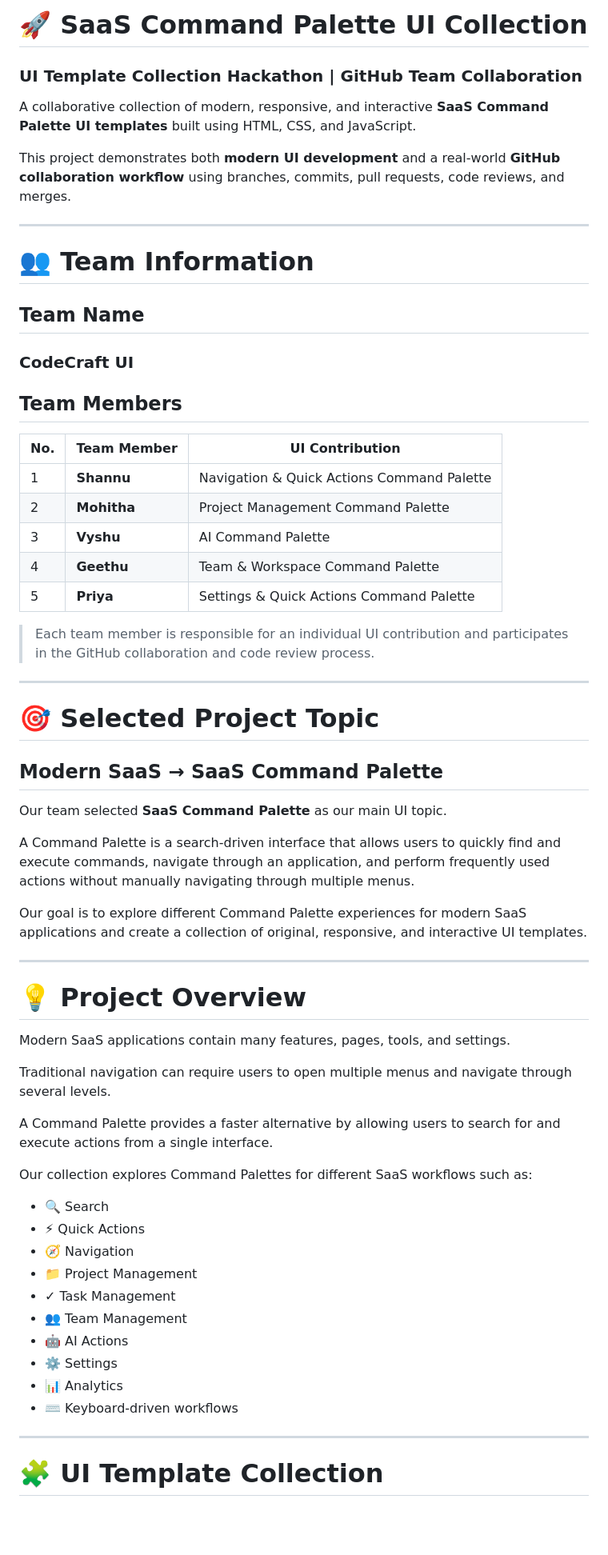
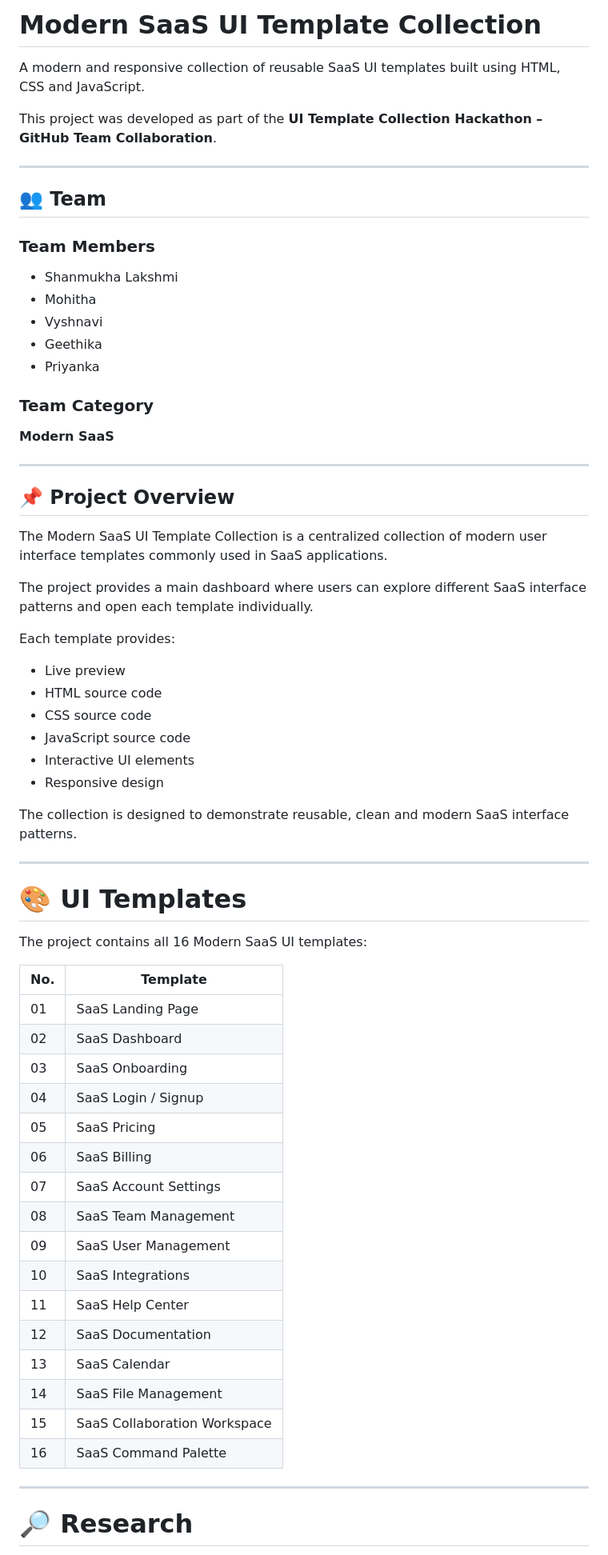
Before and after one commit to shannu123-ai/SaaS-Command-Palette-UI, a Markdown page: README.md, the part around one of its changes. Shown at 80% size. Drawn GitHub-style; blank space fills up the shorter version.

```diff
--- a/README.md
+++ b/README.md
@@ -1,67 +1,70 @@
-# 🚀 SaaS Command Palette UI Collection
+# Modern SaaS UI Template Collection
 
-### UI Template Collection Hackathon | GitHub Team Collaboration
+A modern and responsive collection of reusable SaaS UI templates built using HTML, CSS and JavaScript.
 
-A collaborative collection of modern, responsive, and interactive **SaaS Command Palette UI templates** built using HTML, CSS, and JavaScript.
-
-This project demonstrates both **modern UI development** and a real-world **GitHub collaboration workflow** using branches, commits, pull requests, code reviews, and merges.
+This project was developed as part of the **UI Template Collection Hackathon – GitHub Team Collaboration**.
 
 ---
 
-# 👥 Team Information
+## 👥 Team
 
-## Team Name
+### Team Members
 
-### CodeCraft UI
+- Shanmukha Lakshmi
+- Mohitha
+- Vyshnavi
+- Geethika
+- Priyanka
 
-## Team Members
+### Team Category
 
-| No. | Team Member | UI Contribution |
-|---|---|---|
-| 1 | **Shannu** | Navigation & Quick Actions Command Palette |
-| 2 | **Mohitha** | Project Management Command Palette |
-| 3 | **Vyshu** | AI Command Palette |
-| 4 | **Geethu** | Team & Workspace Command Palette |
-| 5 | **Priya** | Settings & Quick Actions Command Palette |
-
-> Each team member is responsible for an individual UI contribution and participates in the GitHub collaboration and code review process.
+**Modern SaaS**
 
 ---
 
-# 🎯 Selected Project Topic
+## 📌 Project Overview
 
-## Modern SaaS → SaaS Command Palette
+The Modern SaaS UI Template Collection is a centralized collection of modern user interface templates commonly used in SaaS applications.
 
-Our team selected **SaaS Command Palette** as our main UI topic.
+The project provides a main dashboard where users can explore different SaaS interface patterns and open each template individually.
 
-A Command Palette is a search-driven interface that allows users to quickly find and execute commands, navigate through an application, and perform frequently used actions without manually navigating through multiple menus.
+Each template provides:
 
-Our goal is to explore different Command Palette experiences for modern SaaS applications and create a collection of original, responsive, and interactive UI templates.
+- Live preview
+- HTML source code
+- CSS source code
+- JavaScript source code
+- Interactive UI elements
+- Responsive design
+
+The collection is designed to demonstrate reusable, clean and modern SaaS interface patterns.
 
 ---
 
-# 💡 Project Overview
+# 🎨 UI Templates
 
-Modern SaaS applications contain many features, pages, tools, and settings.
+The project contains all 16 Modern SaaS UI templates:
 
-Traditional navigation can require users to open multiple menus and navigate through several levels.
-
-A Command Palette provides a faster alternative by allowing users to search for and execute actions from a single interface.
-
-Our collection explores Command Palettes for different SaaS workflows such as:
-
-- 🔍 Search
-- ⚡ Quick Actions
-- 🧭 Navigation
-- 📁 Project Management
-- ✓ Task Management
-- 👥 Team Management
-- 🤖 AI Actions
-- ⚙️ Settings
-- 📊 Analytics
-- ⌨️ Keyboard-driven workflows
+| No. | Template |
+|-----|----------|
+| 01 | SaaS Landing Page |
+| 02 | SaaS Dashboard |
+| 03 | SaaS Onboarding |
+| 04 | SaaS Login / Signup |
+| 05 | SaaS Pricing |
+| 06 | SaaS Billing |
+| 07 | SaaS Account Settings |
+| 08 | SaaS Team Management |
+| 09 | SaaS User Management |
+| 10 | SaaS Integrations |
+| 11 | SaaS Help Center |
+| 12 | SaaS Documentation |
+| 13 | SaaS Calendar |
+| 14 | SaaS File Management |
+| 15 | SaaS Collaboration Workspace |
+| 16 | SaaS Command Palette |
 
 ---
 
-# 🧩 UI Template Collection
+# 🔎 Research
 
```
Also changed, not shown: other parts of README.md (+48 -147 lines).
